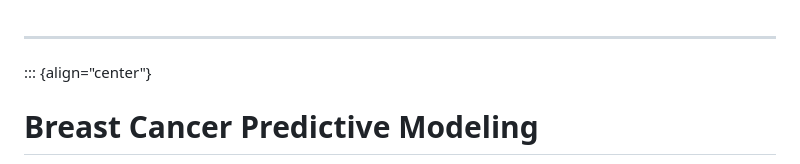
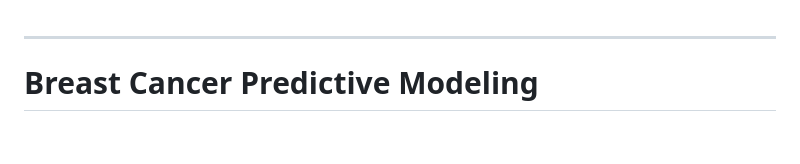
Before and after one commit to dani-loya/BreastCancer-Predictive-Model, a Markdown page: README.md, the part around one of its changes. GitHub-like rendering; blank space fills up the shorter version.

```diff
--- a/README.md
+++ b/README.md
@@ -1,6 +1,5 @@
 ------------------------------------------------------------------------
 
-::: {align="center"}
 # **Breast Cancer Predictive Modeling**
 
 <img src="images/WBC.png" width="600"/>
```
Also changed, not shown: other parts of README.md (+2 -2 lines).
